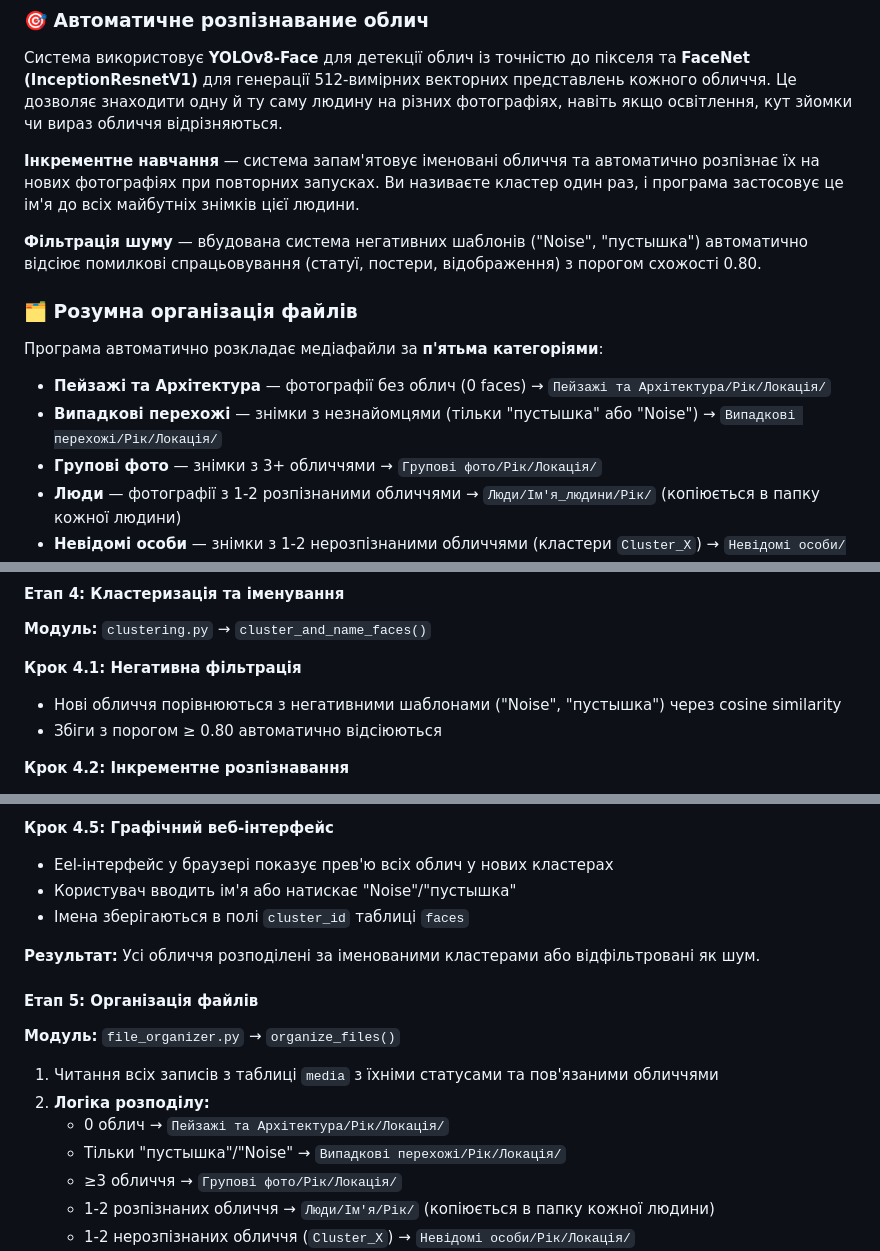
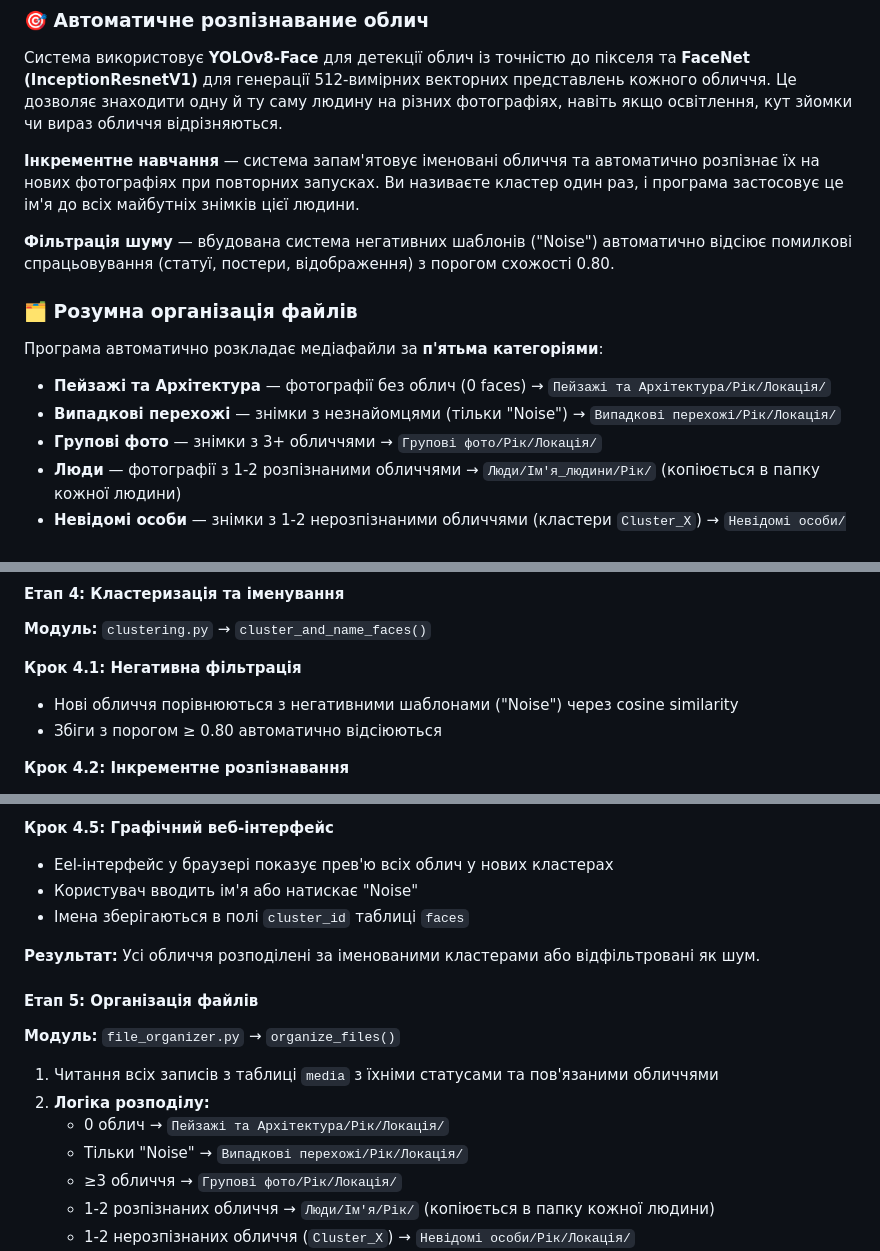
Before and after one commit to Venturas1/Photo-Organizer, a Markdown page: README.md, 3 parts joined by grey strips. Drawn GitHub-style.

```diff
--- a/README.md
+++ b/README.md
@@ -45,14 +45,14 @@
 
 **Інкрементне навчання** — система запам'ятовує іменовані обличчя та автоматично розпізнає їх на нових фотографіях при повторних запусках. Ви називаєте кластер один раз, і програма застосовує це ім'я до всіх майбутніх знімків цієї людини.
 
-**Фільтрація шуму** — вбудована система негативних шаблонів ("Noise", "пустышка") автоматично відсіює помилкові спрацьовування (статуї, постери, відображення) з порогом схожості 0.80.
+**Фільтрація шуму** — вбудована система негативних шаблонів ("Noise") автоматично відсіює помилкові спрацьовування (статуї, постери, відображення) з порогом схожості 0.80.
 
 ### 🗂️ Розумна організація файлів
 
 Програма автоматично розкладає медіафайли за **п'ятьма категоріями**:
 
 - **Пейзажі та Архітектура** — фотографії без облич (0 faces) → `Пейзажі та Архітектура/Рік/Локація/`
-- **Випадкові перехожі** — знімки з незнайомцями (тільки "пустышка" або "Noise") → `Випадкові перехожі/Рік/Локація/`
+- **Випадкові перехожі** — знімки з незнайомцями (тільки "Noise") → `Випадкові перехожі/Рік/Локація/`
 - **Групові фото** — знімки з 3+ обличчями → `Групові фото/Рік/Локація/`
 - **Люди** — фотографії з 1-2 розпізнаними обличчями → `Люди/Ім'я_людини/Рік/` (копіюється в папку кожної людини)
 - **Невідомі особи** — знімки з 1-2 нерозпізнаними обличчями (кластери `Cluster_X`) → `Невідомі особи/Рік/Локація/`
@@ -291,7 +291,7 @@ organizer/
 **Модуль:** `clustering.py` → `cluster_and_name_faces()`
 
 **Крок 4.1: Негативна фільтрація**
-- Нові обличчя порівнюються з негативними шаблонами ("Noise", "пустышка") через cosine similarity
+- Нові обличчя порівнюються з негативними шаблонами ("Noise") через cosine similarity
 - Збіги з порогом ≥ 0.80 автоматично відсіюються
 
 **Крок 4.2: Інкрементне розпізнавання**
@@ -309,7 +309,7 @@ organizer/
 
 **Крок 4.5: Графічний веб-інтерфейс**
 - Eel-інтерфейс у браузері показує прев'ю всіх облич у нових кластерах
-- Користувач вводить ім'я або натискає "Noise"/"пустышка"
+- Користувач вводить ім'я або натискає "Noise"
 - Імена зберігаються в полі `cluster_id` таблиці `faces`
 
 **Результат:** Усі обличчя розподілені за іменованими кластерами або відфільтровані як шум.
@@ -321,7 +321,7 @@ organizer/
 1. Читання всіх записів з таблиці `media` з їхніми статусами та пов'язаними обличчями
 2. **Логіка розподілу:**
    - 0 облич → `Пейзажі та Архітектура/Рік/Локація/`
-   - Тільки "пустышка"/"Noise" → `Випадкові перехожі/Рік/Локація/`
+   - Тільки "Noise" → `Випадкові перехожі/Рік/Локація/`
    - ≥3 обличчя → `Групові фото/Рік/Локація/`
    - 1-2 розпізнаних обличчя → `Люди/Ім'я/Рік/` (копіюється в папку кожної людини)
    - 1-2 нерозпізнаних обличчя (`Cluster_X`) → `Невідомі особи/Рік/Локація/`
```
Also changed, not shown: other parts of README.md (+1 -1 lines).
